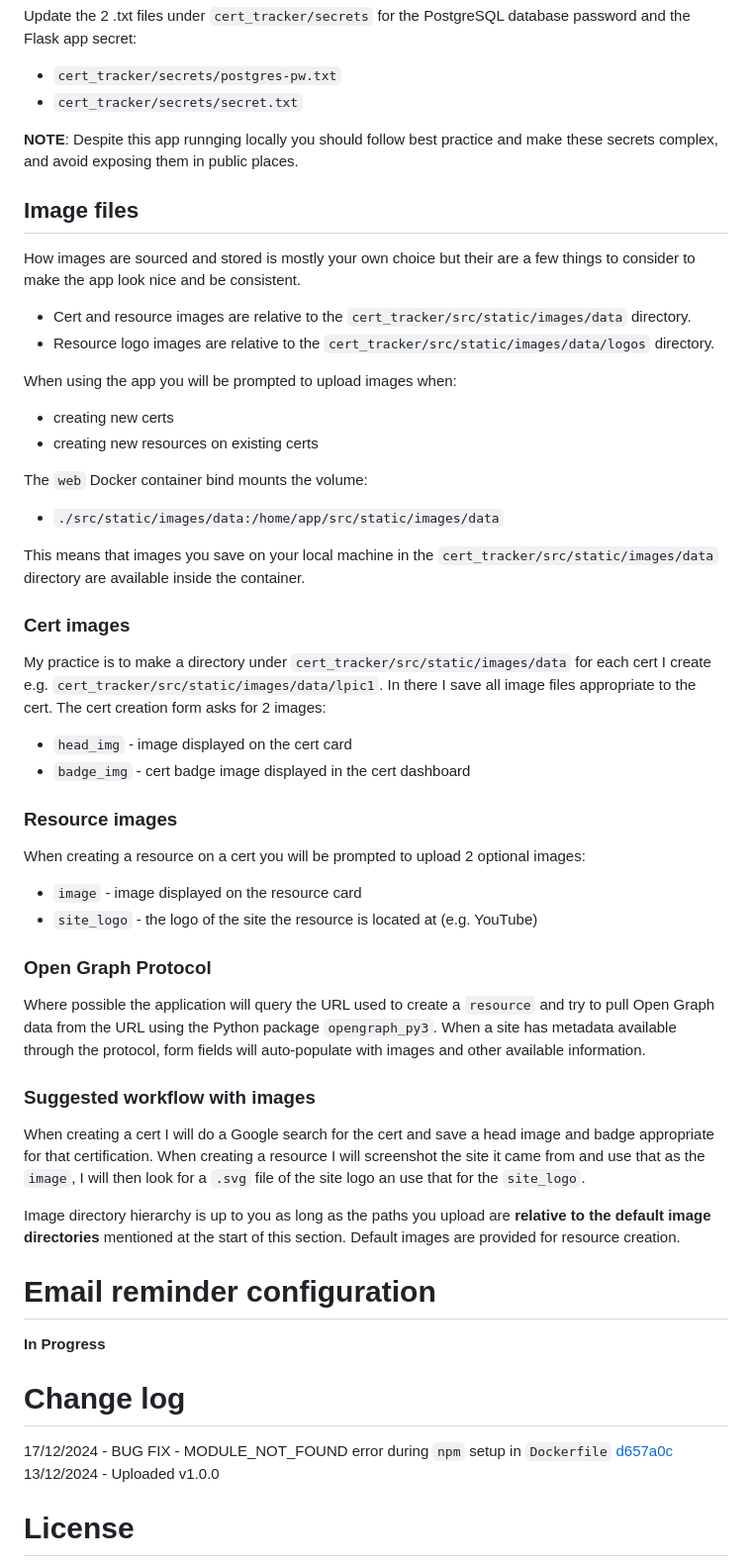
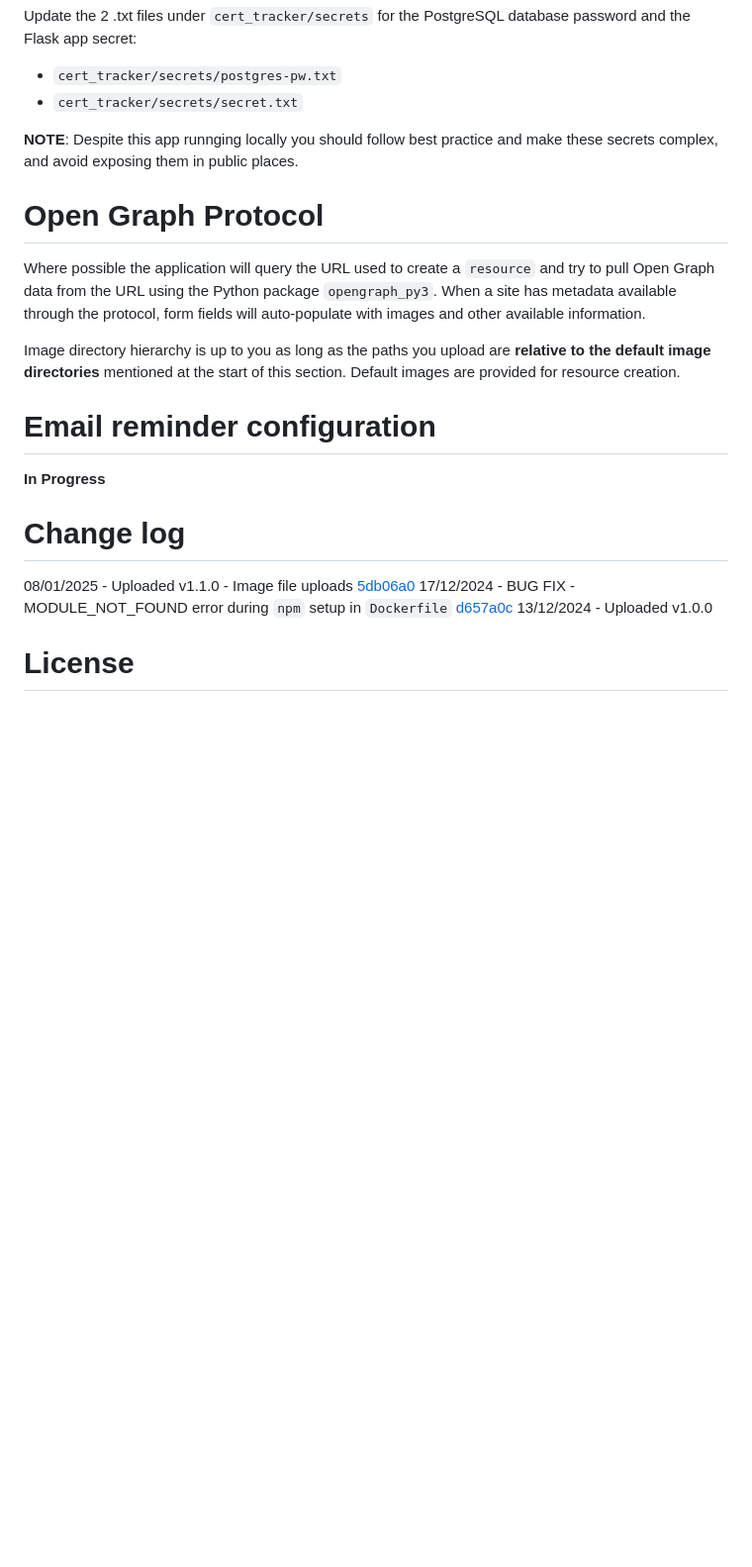
Before and after one commit to sedexdev/cert_tracker.public, a Markdown page: README.md, the part around the change. Shown at 99% size. Drawn GitHub-style; blank space fills up the shorter version.

```diff
--- a/README.md
+++ b/README.md
@@ -81,45 +81,9 @@ Update the 2 .txt files under <code>cert_tracker/secrets</code> for the PostgreS
 
 **NOTE**: Despite this app runnging locally you should follow best practice and make these secrets complex, and avoid exposing them in public places.
 
-## Image files
-
-How images are sourced and stored is mostly your own choice but their are a few things to consider to make the app look nice and be consistent.
-
-- Cert and resource images are relative to the <code>cert_tracker/src/static/images/data</code> directory.
-- Resource logo images are relative to the <code>cert_tracker/src/static/images/data/logos</code> directory.
-
-When using the app you will be prompted to upload images when:
-
-- creating new certs
-- creating new resources on existing certs
-
-The <code>web</code> Docker container bind mounts the volume:
-
-- <code>./src/static/images/data:/home/app/src/static/images/data</code>
-
-This means that images you save on your local machine in the <code>cert_tracker/src/static/images/data</code> directory are available inside the container.
-
-### Cert images
-
-My practice is to make a directory under <code>cert_tracker/src/static/images/data</code> for each cert I create e.g. <code>cert_tracker/src/static/images/data/lpic1</code>. In there I save all image files appropriate to the cert. The cert creation form asks for 2 images:
-
-- <code>head_img</code> - image displayed on the cert card
-- <code>badge_img</code> - cert badge image displayed in the cert dashboard
-
-### Resource images
-
-When creating a resource on a cert you will be prompted to upload 2 optional images:
-
-- <code>image</code> - image displayed on the resource card
-- <code>site_logo</code> - the logo of the site the resource is located at (e.g. YouTube)
-
-### Open Graph Protocol
+# Open Graph Protocol
 
 Where possible the application will query the URL used to create a <code>resource</code> and try to pull Open Graph data from the URL using the Python package <code>opengraph_py3</code>. When a site has metadata available through the protocol, form fields will auto-populate with images and other available information.
-
-### Suggested workflow with images
-
-When creating a cert I will do a Google search for the cert and save a head image and badge appropriate for that certification. When creating a resource I will screenshot the site it came from and use that as the <code>image</code>, I will then look for a <code>.svg</code> file of the site logo an use that for the <code>site_logo</code>.
 
 Image directory hierarchy is up to you as long as the paths you upload are **relative to the default image directories** mentioned at the start of this section. Default images are provided for resource creation.
 
@@ -129,6 +93,7 @@ Image directory hierarchy is up to you as long as the paths you upload are **rel
 
 # Change log
 
+08/01/2025 - Uploaded v1.1.0 - Image file uploads [5db06a0](https://github.com/sedexdev/cert_tracker/commit/396b4aa80e8df66e1919d6c81675f06155db06a0)
 17/12/2024 - BUG FIX - MODULE_NOT_FOUND error during <code>npm</code> setup in <code>Dockerfile</code> [d657a0c](https://github.com/sedexdev/cert_tracker/commit/d657a0ce10e4e38b8623ef92b95b3df77a1ba2da)</br>
 13/12/2024 - Uploaded v1.0.0
 
```
